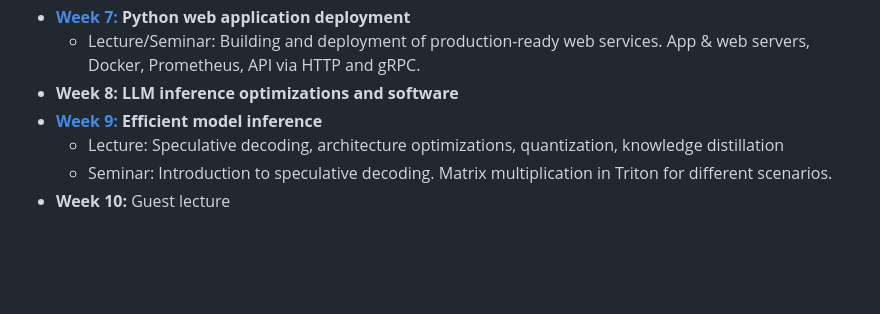
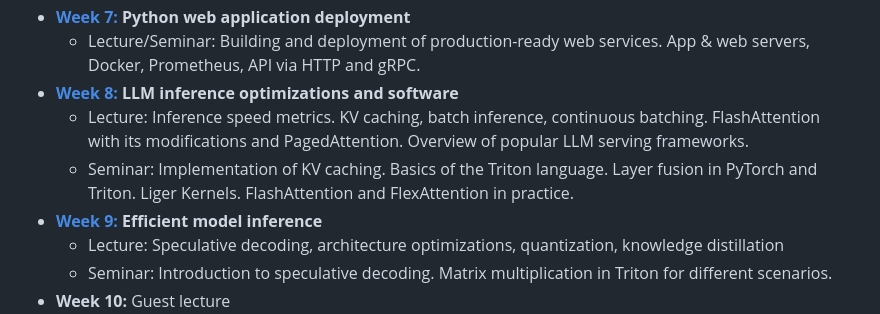
Before and after one commit to mryab/efficient-dl-systems, a Markdown page: README.md, the part around the change. Drawn GitHub-style; blank space fills up the shorter version.

Commit message:
Add week08 reference to root README

```diff
--- a/README.md
+++ b/README.md
@@ -24,7 +24,9 @@ __This branch corresponds to the ongoing 2025 course. If you want to see full ma
   - Seminar: In-depth overview of FSDP2
 - [__Week 7:__](./week07_application_deployment) __Python web application deployment__
   - Lecture/Seminar: Building and deployment of production-ready web services. App & web servers, Docker, Prometheus, API via HTTP and gRPC.
-- __Week 8:__ __LLM inference optimizations and software__
+- [__Week 8:__](./week08_inference_software) __LLM inference optimizations and software__
+  - Lecture: Inference speed metrics. KV caching, batch inference, continuous batching. FlashAttention with its modifications and PagedAttention. Overview of popular LLM serving frameworks.
+  - Seminar: Implementation of KV caching. Basics of the Triton language. Layer fusion in PyTorch and Triton. Liger Kernels. FlashAttention and FlexAttention in practice.
 - [__Week 9:__](./week09_inference_algorithms) __Efficient model inference__
   - Lecture: Speculative decoding, architecture optimizations, quantization, knowledge distillation
   - Seminar: Introduction to speculative decoding. Matrix multiplication in Triton for different scenarios.
```
